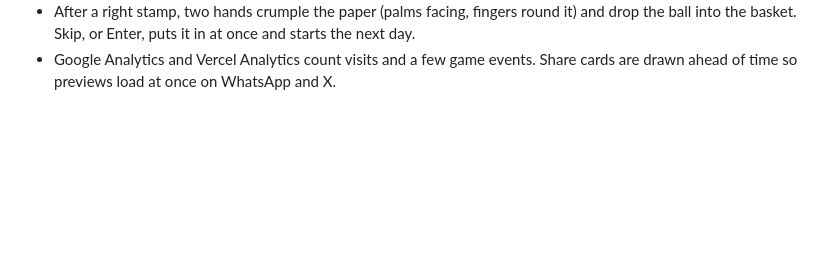
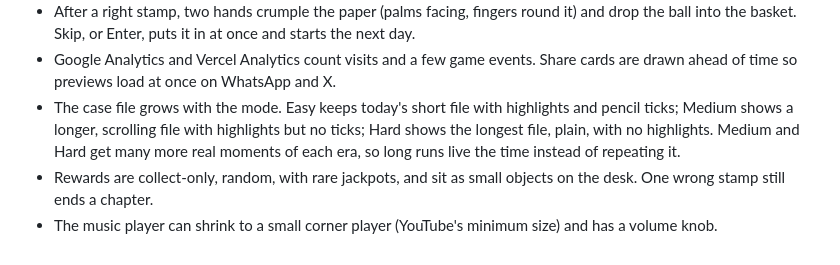
Before and after one commit to urmaliyadivyanshu31/firangi-tota, a Markdown page: docs/DECISIONS.md, the part around the change. Drawn GitHub-style; blank space fills up the shorter version.

Commit message:
docs(decisions): case file per mode, more moments, rewards on the desk, mini player
Co-Authored-By: Claude Opus 5.5 <noreply@anthropic.com>

```diff
--- a/docs/DECISIONS.md
+++ b/docs/DECISIONS.md
@@ -178,3 +178,11 @@ older notes, the newest entry wins. This file is public; it explains why the gam
   ball into the basket. Skip, or Enter, puts it in at once and starts the next day.
 - Google Analytics and Vercel Analytics count visits and a few game events. Share cards are drawn
   ahead of time so previews load at once on WhatsApp and X.
+- The case file grows with the mode. Easy keeps today's short file with highlights and pencil
+  ticks; Medium shows a longer, scrolling file with highlights but no ticks; Hard shows the longest
+  file, plain, with no highlights. Medium and Hard get many more real moments of each era, so long
+  runs live the time instead of repeating it.
+- Rewards are collect-only, random, with rare jackpots, and sit as small objects on the desk. One
+  wrong stamp still ends a chapter.
+- The music player can shrink to a small corner player (YouTube's minimum size) and has a volume
+  knob.
```
